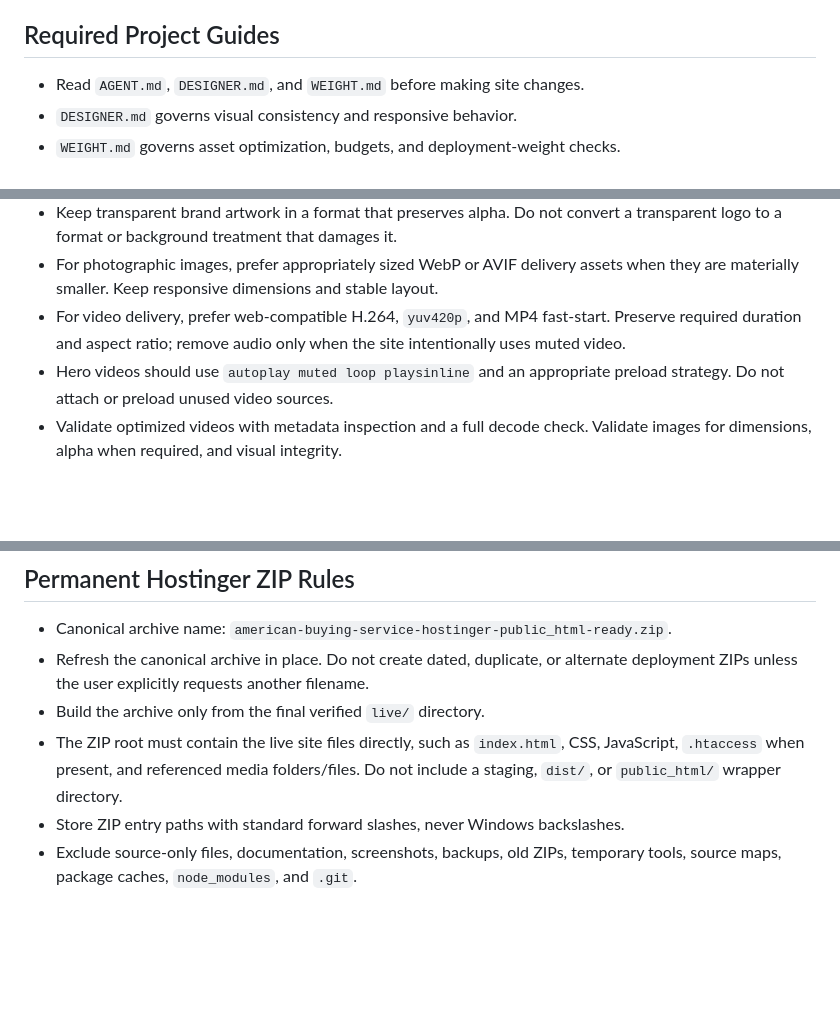
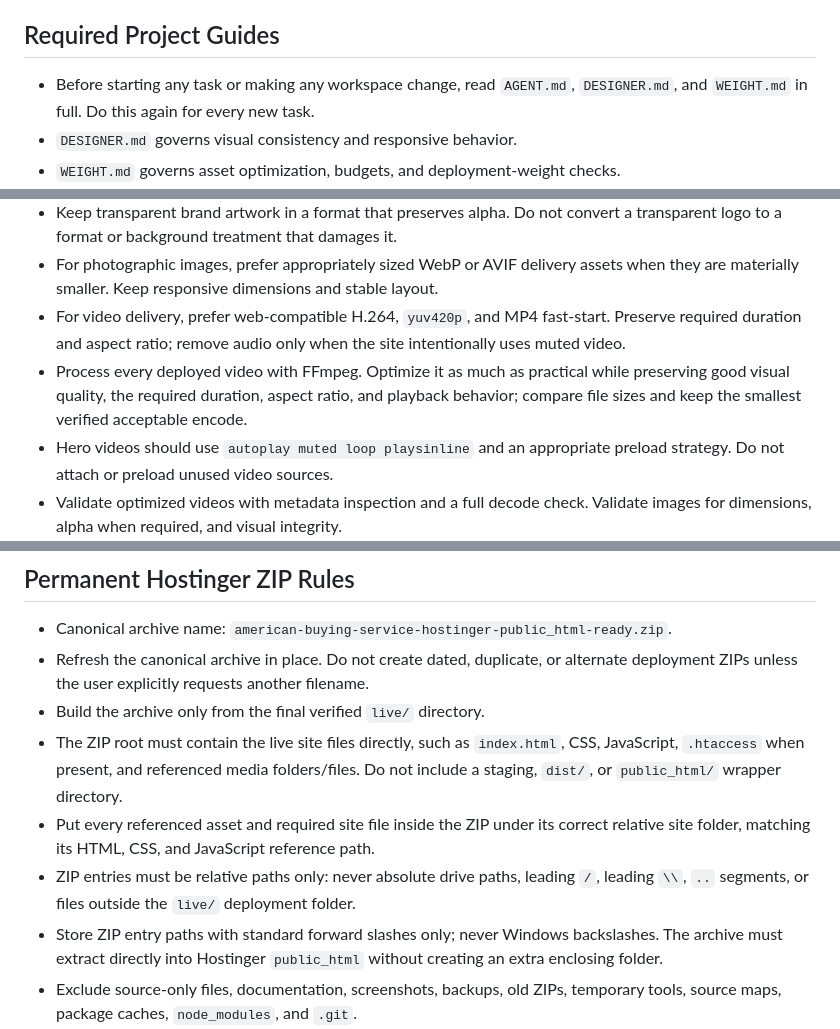
Before and after one commit to Cynicalfocus123/american-buying-service-site-new, a Markdown page: AGENT.md, 3 parts joined by grey strips. GitHub-like rendering; blank space fills up the shorter version.

Commit message:
Update project release rules

```diff
--- a/AGENT.md
+++ b/AGENT.md
@@ -5,7 +5,8 @@ boundaries, token-saving, optimization, verification, and deployment packaging.
 
 ## Required Project Guides
 
-- Read `AGENT.md`, `DESIGNER.md`, and `WEIGHT.md` before making site changes.
+- Before starting any task or making any workspace change, read `AGENT.md`,
+  `DESIGNER.md`, and `WEIGHT.md` in full. Do this again for every new task.
 - `DESIGNER.md` governs visual consistency and responsive behavior.
 - `WEIGHT.md` governs asset optimization, budgets, and deployment-weight checks.
 - When instructions conflict, follow the user's newest explicit request first,
@@ -48,6 +50,9 @@ boundaries, token-saving, optimization, verification, and deployment packaging.
 - For video delivery, prefer web-compatible H.264, `yuv420p`, and MP4 fast-start.
   Preserve required duration and aspect ratio; remove audio only when the site
   intentionally uses muted video.
+- Process every deployed video with FFmpeg. Optimize it as much as practical while
+  preserving good visual quality, the required duration, aspect ratio, and playback
+  behavior; compare file sizes and keep the smallest verified acceptable encode.
 - Hero videos should use `autoplay muted loop playsinline` and an appropriate
   preload strategy. Do not attach or preload unused video sources.
 - Validate optimized videos with metadata inspection and a full decode check.
@@ -132,7 +137,13 @@ boundaries, token-saving, optimization, verification, and deployment packaging.
 - The ZIP root must contain the live site files directly, such as `index.html`,
   CSS, JavaScript, `.htaccess` when present, and referenced media folders/files.
   Do not include a staging, `dist/`, or `public_html/` wrapper directory.
-- Store ZIP entry paths with standard forward slashes, never Windows backslashes.
+- Put every referenced asset and required site file inside the ZIP under its correct
+  relative site folder, matching its HTML, CSS, and JavaScript reference path.
+- ZIP entries must be relative paths only: never absolute drive paths, leading `/`,
+  leading `\\`, `..` segments, or files outside the `live/` deployment folder.
+- Store ZIP entry paths with standard forward slashes only; never Windows
+  backslashes. The archive must extract directly into Hostinger `public_html`
+  without creating an extra enclosing folder.
 - Exclude source-only files, documentation, screenshots, backups, old ZIPs,
   temporary tools, source maps, package caches, `node_modules`, and `.git`.
 - Before delivery, verify:
```
Also changed, not shown: other parts of AGENT.md (+1 -0 lines).
